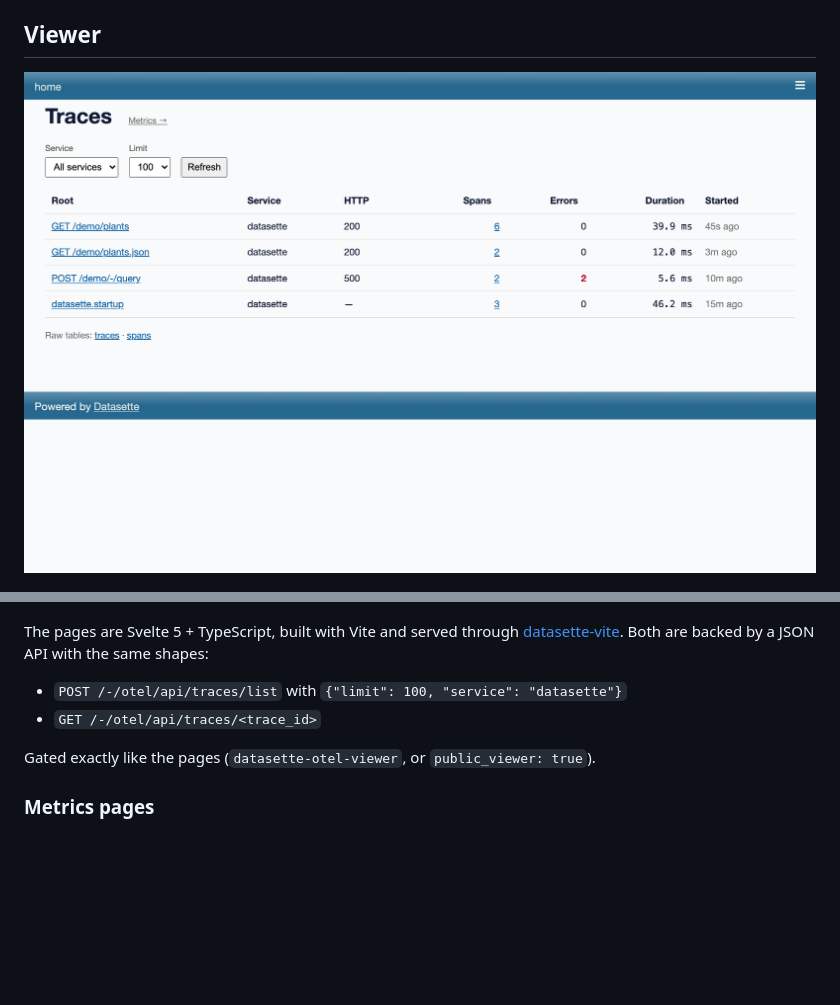
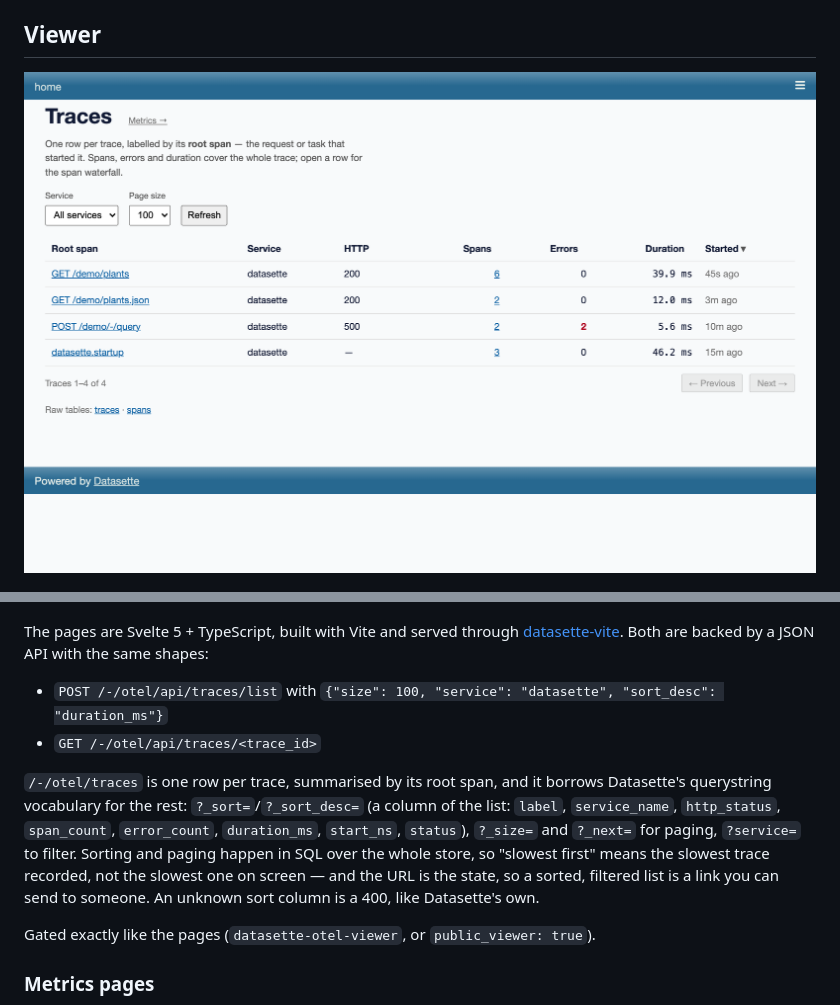
Before and after one commit to datasette/datasette-otel-viewer, a Markdown page: NOTES.md, 2 parts joined by grey strips. GitHub-like rendering; pictures changed too: docs/screenshots/traces.png; blank space fills up the shorter version.

```diff
--- a/NOTES.md
+++ b/NOTES.md
@@ -131,8 +131,19 @@ viewer's `/-/otel/metrics` page; set its `path` option.
 The pages are Svelte 5 + TypeScript, built with Vite and served through
 [datasette-vite]. Both are backed by a JSON API with the same shapes:
 
-- `POST /-/otel/api/traces/list` with `{"limit": 100, "service": "datasette"}`
+- `POST /-/otel/api/traces/list` with
+  `{"size": 100, "service": "datasette", "sort_desc": "duration_ms"}`
 - `GET /-/otel/api/traces/<trace_id>`
+
+`/-/otel/traces` is one row per trace, summarised by its root span, and it
+borrows Datasette's querystring vocabulary for the rest:
+`?_sort=`/`?_sort_desc=` (a column of the list: `label`, `service_name`,
+`http_status`, `span_count`, `error_count`, `duration_ms`, `start_ns`,
+`status`), `?_size=` and `?_next=` for paging, `?service=` to filter. Sorting
+and paging happen in SQL over the whole store, so "slowest first" means the
+slowest trace recorded, not the slowest one on screen — and the URL is the
+state, so a sorted, filtered list is a link you can send to someone. An
+unknown sort column is a 400, like Datasette's own.
 
 Gated exactly like the pages (`datasette-otel-viewer`, or `public_viewer: true`).
 
```
Also changed, not shown: CLAUDE.md (+7 -0 lines), 7 other files.
